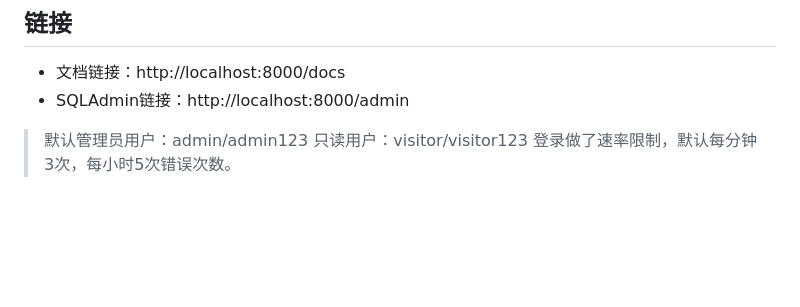
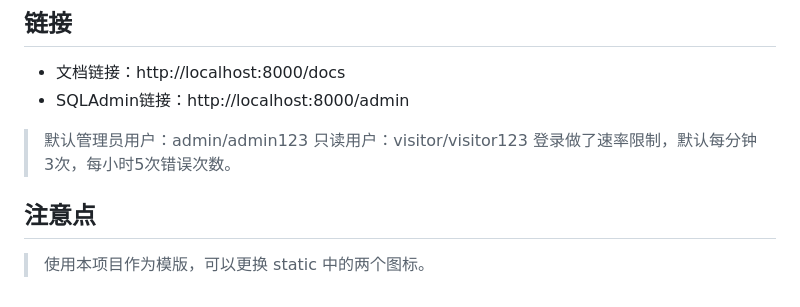
Before and after one commit to allen2fuc/fastapi-example, a Markdown page: README.md, the part around the change. Rendered like a GitHub page; blank space fills up the shorter version.

Commit message:
fastapi项目模版

```diff
--- a/README.md
+++ b/README.md
@@ -110,3 +110,7 @@ $ fastapi dev
 > 默认管理员用户：admin/admin123 </br>
 > 只读用户：visitor/visitor123 </br>
 > 登录做了速率限制，默认每分钟3次，每小时5次错误次数。
+
+
+## 注意点
+> 使用本项目作为模版，可以更换 static 中的两个图标。
```
